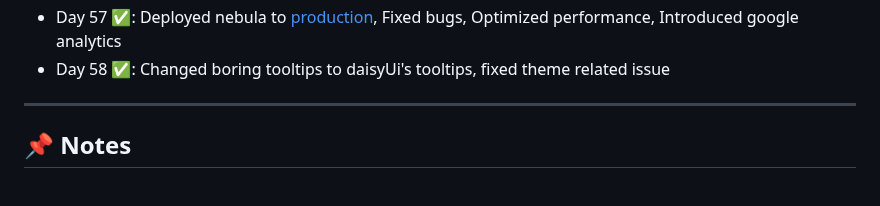
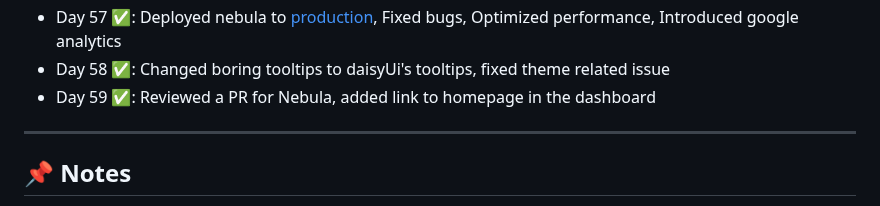
Before and after one commit to delta6626/365-days-of-code, a Markdown page: README.md, the part around the change. Rendered like a GitHub page.

```diff
--- a/README.md
+++ b/README.md
@@ -74,6 +74,7 @@ I'll try to update this as I go.
 - Day 56 ✅: Added tooltips for toolbar buttons
 - Day 57 ✅: Deployed nebula to [production](https://nebulanotes.live), Fixed bugs, Optimized performance, Introduced google analytics
 - Day 58 ✅: Changed boring tooltips to daisyUi's tooltips, fixed theme related issue
+- Day 59 ✅: Reviewed a PR for Nebula, added link to homepage in the dashboard
 
 ---
 
```
